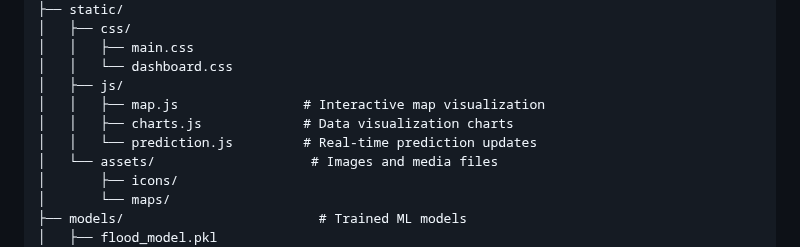
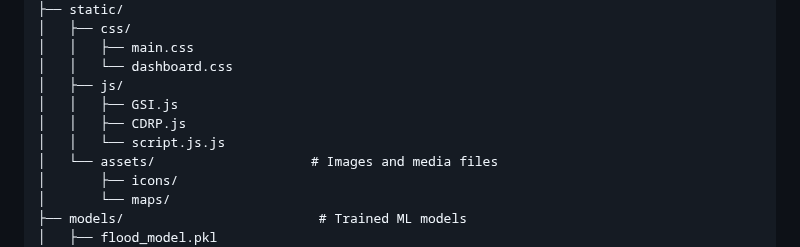
Before and after one commit to CryoYam1n/NSAC-EchoExplorer, a Markdown page: README.md, the part around the change. Rendered like a GitHub page.

```diff
--- a/README.md
+++ b/README.md
@@ -364,9 +364,9 @@ echo-explorer/
 │   │   ├── main.css
 │   │   └── dashboard.css
 │   ├── js/
-│   │   ├── map.js                # Interactive map visualization
-│   │   ├── charts.js             # Data visualization charts
-│   │   └── prediction.js         # Real-time prediction updates
+│   │   ├── GSI.js
+│   │   ├── CDRP.js
+│   │   └── script.js.js
 │   └── assets/                    # Images and media files
 │       ├── icons/
 │       └── maps/
```
